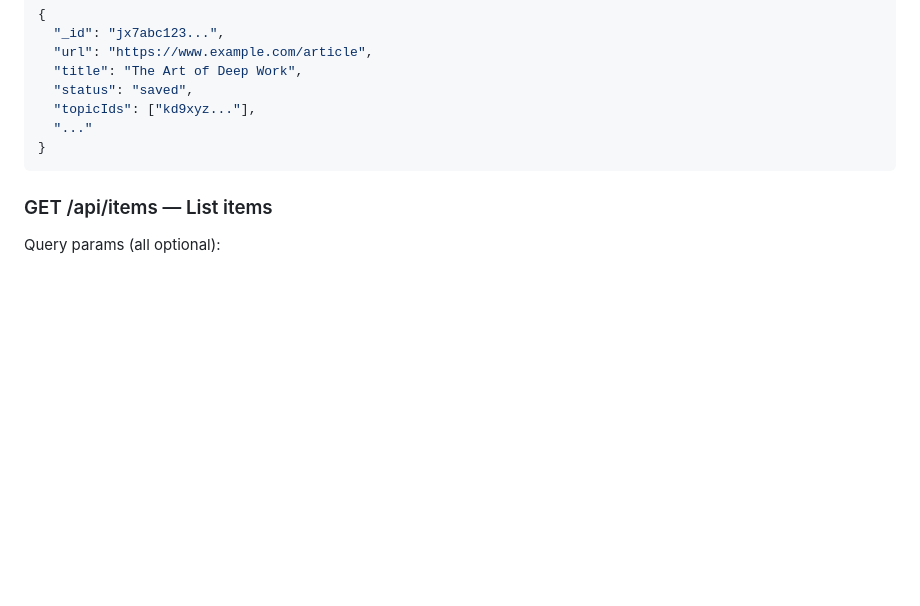
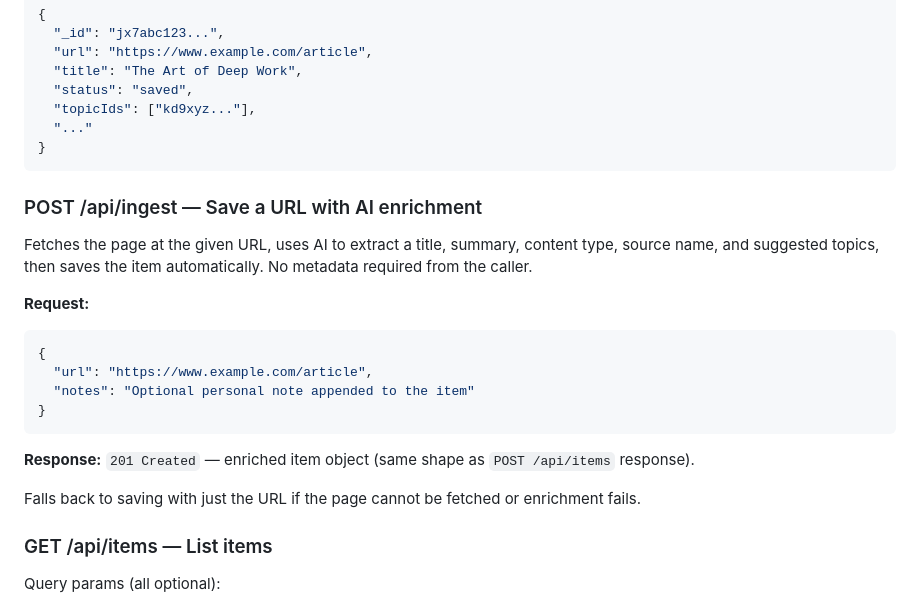
Before and after one commit to tomenden/the-library, a Markdown page: public/llm-api.md, the part around the change. Drawn GitHub-style; blank space fills up the shorter version.

Commit message:
docs: add POST /api/ingest to LLM API reference

````diff
--- a/public/llm-api.md
+++ b/public/llm-api.md
@@ -75,6 +75,22 @@ Use `topicNames` (strings) instead of `topicIds` — the API resolves or creates
   "..."
 }
 ```
+
+### POST /api/ingest — Save a URL with AI enrichment
+
+Fetches the page at the given URL, uses AI to extract a title, summary, content type, source name, and suggested topics, then saves the item automatically. No metadata required from the caller.
+
+**Request:**
+```json
+{
+  "url": "https://www.example.com/article",
+  "notes": "Optional personal note appended to the item"
+}
+```
+
+**Response:** `201 Created` — enriched item object (same shape as `POST /api/items` response).
+
+Falls back to saving with just the URL if the page cannot be fetched or enrichment fails.
 
 ### GET /api/items — List items
 
````
